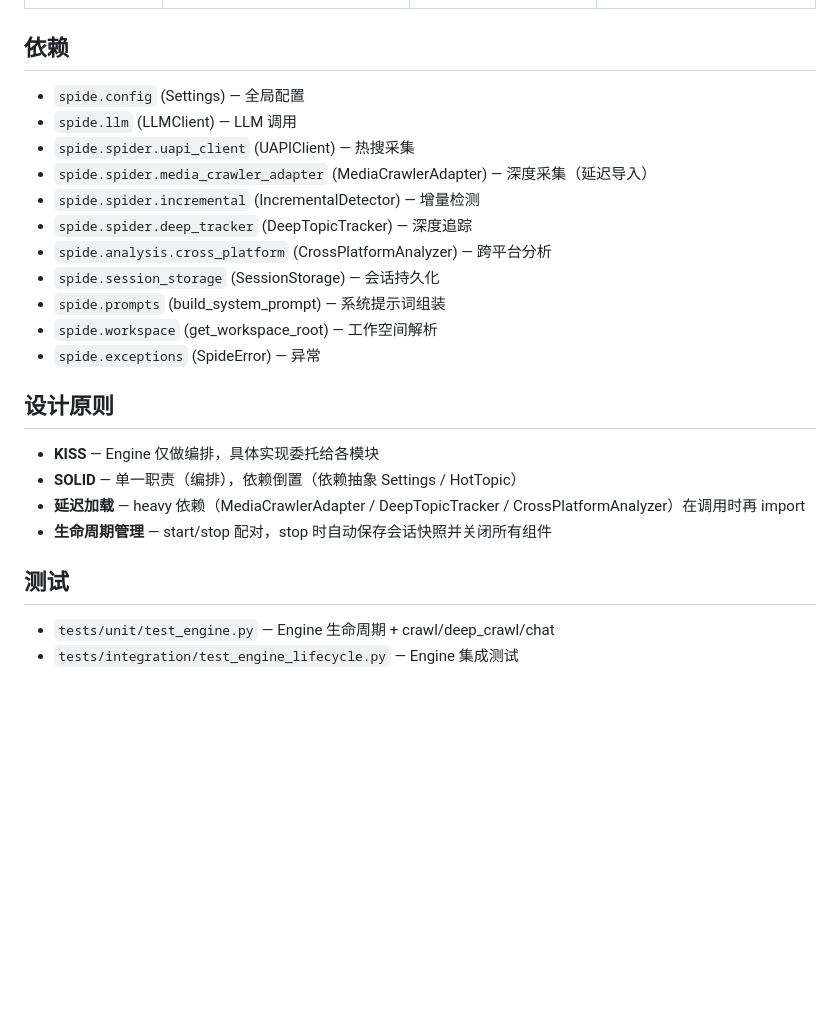
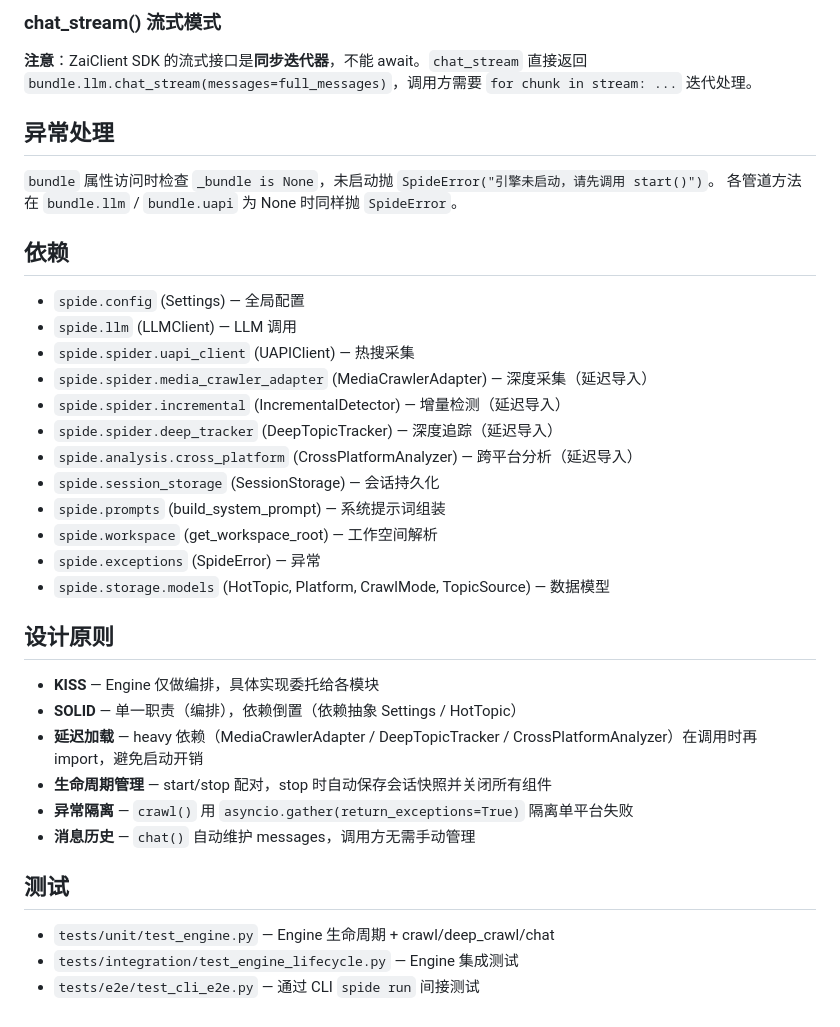
Before and after one commit to changzhi777/SpideHarness, a Markdown page: spide/harness/CLAUDE.md, the part around one of its changes. GitHub-like rendering; blank space fills up the shorter version.

```diff
--- a/spide/harness/CLAUDE.md
+++ b/spide/harness/CLAUDE.md
@@ -81,3 +155,11 @@ await engine.stop()  # 保存会话快照 + 关闭所有组件
+### chat_stream() 流式模式
+
+**注意**：ZaiClient SDK 的流式接口是**同步迭代器**，不能 await。`chat_stream` 直接返回 `bundle.llm.chat_stream(messages=full_messages)`，调用方需要 `for chunk in stream: ...` 迭代处理。
+
+## 异常处理
+
+`bundle` 属性访问时检查 `_bundle is None`，未启动抛 `SpideError("引擎未启动，请先调用 start()")`。
+各管道方法在 `bundle.llm` / `bundle.uapi` 为 None 时同样抛 `SpideError`。
 
 ## 依赖
 
@@ -85,22 +167,26 @@ await engine.stop()  # 保存会话快照 + 关闭所有组件
 - `spide.llm` (LLMClient) — LLM 调用
 - `spide.spider.uapi_client` (UAPIClient) — 热搜采集
 - `spide.spider.media_crawler_adapter` (MediaCrawlerAdapter) — 深度采集（延迟导入）
-- `spide.spider.incremental` (IncrementalDetector) — 增量检测
-- `spide.spider.deep_tracker` (DeepTopicTracker) — 深度追踪
-- `spide.analysis.cross_platform` (CrossPlatformAnalyzer) — 跨平台分析
+- `spide.spider.incremental` (IncrementalDetector) — 增量检测（延迟导入）
+- `spide.spider.deep_tracker` (DeepTopicTracker) — 深度追踪（延迟导入）
+- `spide.analysis.cross_platform` (CrossPlatformAnalyzer) — 跨平台分析（延迟导入）
 - `spide.session_storage` (SessionStorage) — 会话持久化
 - `spide.prompts` (build_system_prompt) — 系统提示词组装
 - `spide.workspace` (get_workspace_root) — 工作空间解析
 - `spide.exceptions` (SpideError) — 异常
+- `spide.storage.models` (HotTopic, Platform, CrawlMode, TopicSource) — 数据模型
 
 ## 设计原则
 
 - **KISS** — Engine 仅做编排，具体实现委托给各模块
 - **SOLID** — 单一职责（编排），依赖倒置（依赖抽象 Settings / HotTopic）
-- **延迟加载** — heavy 依赖（MediaCrawlerAdapter / DeepTopicTracker / CrossPlatformAnalyzer）在调用时再 import
+- **延迟加载** — heavy 依赖（MediaCrawlerAdapter / DeepTopicTracker / CrossPlatformAnalyzer）在调用时再 import，避免启动开销
 - **生命周期管理** — start/stop 配对，stop 时自动保存会话快照并关闭所有组件
+- **异常隔离** — `crawl()` 用 `asyncio.gather(return_exceptions=True)` 隔离单平台失败
+- **消息历史** — `chat()` 自动维护 messages，调用方无需手动管理
 
 ## 测试
 
 - `tests/unit/test_engine.py` — Engine 生命周期 + crawl/deep_crawl/chat
 - `tests/integration/test_engine_lifecycle.py` — Engine 集成测试
+- `tests/e2e/test_cli_e2e.py` — 通过 CLI `spide run` 间接测试
```
Also changed, not shown: other parts of spide/harness/CLAUDE.md (+113 -39 lines), spide/mcp/CLAUDE.md (+60 -28 lines), 1 other file.
